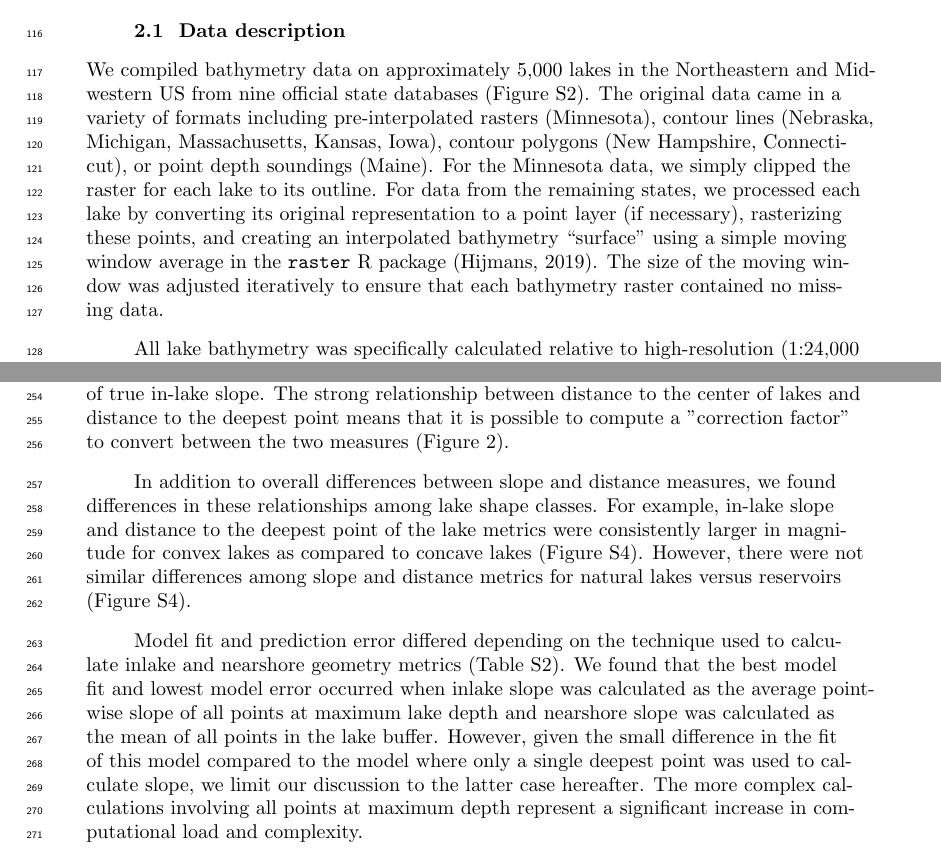
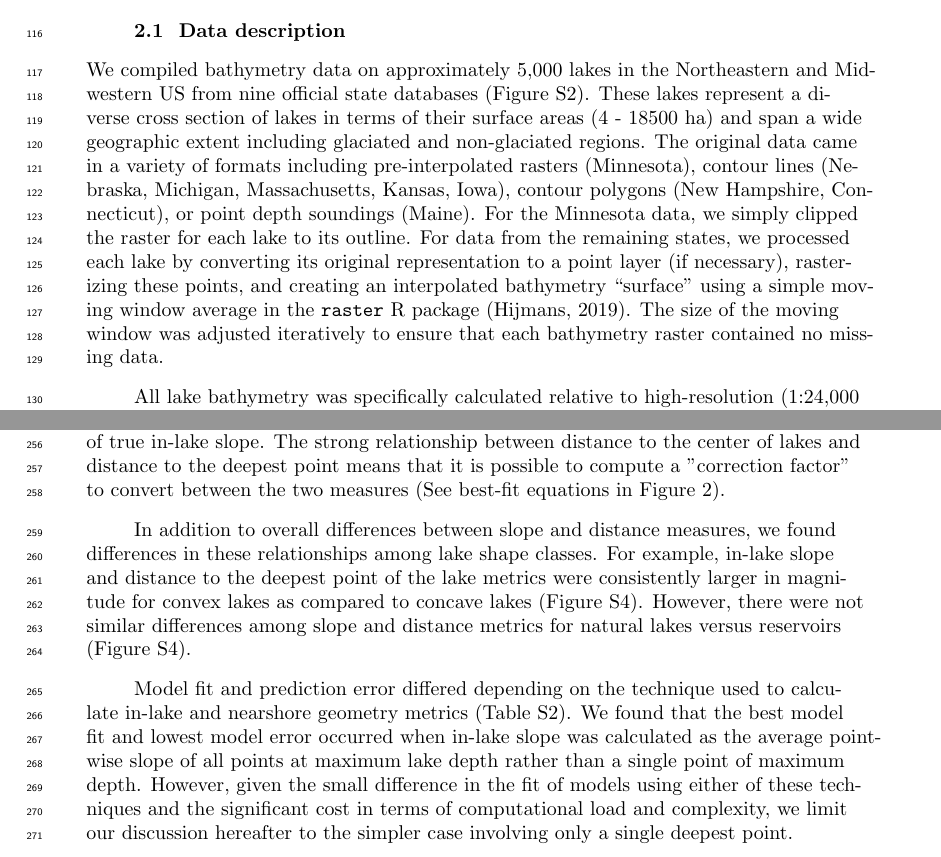
Before and after one commit to cont-limno/bathymetry, a LaTeX document (manuscript/agujournaltemplate.tex): two parts of pages 4 and 7 of 12, joined at a grey line, cut so that both start at the same text. Compiled offline with pdfLaTeX.

Commit message:
text edits

```diff
--- a/manuscript/agujournaltemplate.tex
+++ b/manuscript/agujournaltemplate.tex
@@ -228,7 +228,7 @@ By testing these expectations, we can establish whether barriers to increased de
 \section{Methods}
 \subsection{Data description}
 \noindent
-We compiled bathymetry data on approximately 5,000 lakes in the Northeastern and Midwestern US from nine official state databases (Figure S2). The original data came in a variety of formats including pre-interpolated rasters (Minnesota), contour lines (Nebraska, Michigan, Massachusetts, Kansas, Iowa), contour polygons (New Hampshire, Connecticut), or point depth soundings (Maine). For the Minnesota data, we simply clipped the raster for each lake to its outline. For data from the remaining states, we processed each lake by converting its original representation to a point layer (if necessary), rasterizing these points, and creating an interpolated bathymetry “surface” using a simple moving window average in the \texttt{raster} R package \cite{hijmansRasterGeographicData2019}. The size of the moving window was adjusted iteratively to ensure that each bathymetry raster contained no missing data.
+We compiled bathymetry data on approximately 5,000 lakes in the Northeastern and Midwestern US from nine official state databases (Figure S2). These lakes represent a diverse cross section of lakes in terms of their surface areas (4 - 18500 ha) and span a wide geographic extent including glaciated and non-glaciated regions. The original data came in a variety of formats including pre-interpolated rasters (Minnesota), contour lines (Nebraska, Michigan, Massachusetts, Kansas, Iowa), contour polygons (New Hampshire, Connecticut), or point depth soundings (Maine). For the Minnesota data, we simply clipped the raster for each lake to its outline. For data from the remaining states, we processed each lake by converting its original representation to a point layer (if necessary), rasterizing these points, and creating an interpolated bathymetry “surface” using a simple moving window average in the \texttt{raster} R package \cite{hijmansRasterGeographicData2019}. The size of the moving window was adjusted iteratively to ensure that each bathymetry raster contained no missing data.
 
 All lake bathymetry was specifically calculated relative to high-resolution (1:24,000 scale) National Hydrography Dataset \cite{usgsNationalHydrographyDataset2019} waterbodies such that source data and bathymetry surface outputs were clipped to the area of each lake polygon. We restricted the lakes in our study to those with an area of at least 4 ha and a maximum depth of at least 0.3 m (1 ft). The purpose of these restrictions was to ensure that lakes had enough contours (or points, or polygons) to generate adequately smooth interpolations with which to calculate in-lake geometry metrics.
 
@@ -284,7 +284,7 @@ We evaluated model fit and prediction error using root-mean-square error (RMSE)
 \noindent
 Lakes belonging to each cross-section shape and reservoir class were not evenly distributed across our study area (Figure S2, S3). For example, concave lakes were nearly absent from Michigan whereas Maine lakes had an overabundance of lakes categorized as neither concave nor convex. Lakes in the southern portions of our study area tended to be classified as reservoirs whereas lakes in the northern portions of our study area were a more even mix between reservoirs and natural lakes (Figure S2). Approximately 18\%, 80\%, and 2\% of lakes were classified as having a concave, convex, or neither shape respectively whereas approximately 30\% and 70\% of lakes were classified as being a reservoir or a natural lake.
 
-Although proxy distance to lake center was often much larger in magnitude compared to the true distance to the deepest point of lakes’, they were strongly related ($R^2$ = 0.8). In contrast, proxy nearshore land slope and true in-lake slope were more weakly related ($R^2$ = 0.17). For slope measures, most lakes had lower magnitude (i.e. shallower) nearshore land slope compared to true in-lake slope (Figure \ref{fig2}). Taken together, these results suggest that proxy distance to the center of lakes is representative of true distance to the deepest point of lakes whereas proxy nearshore land slope is not representative of true in-lake slope. The strong relationship between distance to the center of lakes and distance to the deepest point means that it is possible to compute a "correction factor" to convert between the two measures (Figure \ref{fig2}).
+Although proxy distance to lake center was often much larger in magnitude compared to the true distance to the deepest point of lakes’, they were strongly related ($R^2$ = 0.8). In contrast, proxy nearshore land slope and true in-lake slope were more weakly related ($R^2$ = 0.17). For slope measures, most lakes had lower magnitude (i.e. shallower) nearshore land slope compared to true in-lake slope (Figure \ref{fig2}). Taken together, these results suggest that proxy distance to the center of lakes is representative of true distance to the deepest point of lakes whereas proxy nearshore land slope is not representative of true in-lake slope. The strong relationship between distance to the center of lakes and distance to the deepest point means that it is possible to compute a "correction factor" to convert between the two measures (See best-fit equations in Figure \ref{fig2}).
 
 In addition to overall differences between slope and distance measures, we found differences in these relationships among lake shape classes. For example, in-lake slope and distance to the deepest point of the lake metrics were consistently larger in magnitude for convex lakes as compared to concave lakes (Figure S4). However,  there were not similar differences among slope and distance metrics for natural lakes versus reservoirs (Figure S4).
 
@@ -295,7 +295,7 @@ In addition to overall differences between slope and distance measures, we found
   \caption{Comparison among proxy and true values of lake geometry for A) distance to deepest point versus distance distance to lake center and B) nearshore land slope versus in-lake slope. A best-fit line and coefficient of determination is shown to illustrate representativeness.}\label{fig2}
 \end{figure}
 
-Model fit and prediction error differed depending on the technique used to calculate inlake and nearshore geometry metrics (Table S2). We found that the best model fit and lowest model error occurred when inlake slope was calculated as the average point-wise slope of all points at maximum lake depth and nearshore slope was calculated as the mean of all points in the lake buffer. However, given the small difference in the fit of this model compared to the model where only a single deepest point was used to calculate slope, we limit our discussion to the latter case hereafter. The more complex calculations involving all points at maximum depth represent a significant increase in computational load and complexity.
+Model fit and prediction error differed depending on the technique used to calculate in-lake and nearshore geometry metrics (Table S2). We found that the best model fit and lowest model error occurred when in-lake slope was calculated as the average point-wise slope of all points at maximum lake depth rather than a single point of maximum depth. However, given the small difference in the fit of models using either of these techniques and the significant cost in terms of computational load and complexity, we limit our discussion hereafter to the simpler case involving only a single deepest point.
 
 The use of proxy nearshore land slope had a larger effect on model fit and prediction error than the use of proxy distance to lake center (Table \ref{table1}). More specifically, the true slope - proxy distance model had a better fit ($R^2$ = 0.7) and lower prediction error (RMSE = 4.4m, MAPE = 29\%) compared to the proxy slope - true distance model ($R^2$ = 0.32, RMSE = 6.6m, MAPE = 60\%). Furthermore, analysis of model residuals showed overestimation of lake depth for concave lakes when models included a proxy slope measure (Figure \ref{fig3}). We observed similar but smaller overestimation depending on if a lake was classified as a reservoir rather than a natural lake (Figure \ref{fig3}).
 
```
Also changed, not shown: manuscript/lagosdepth.bib (+1 -1 lines).
